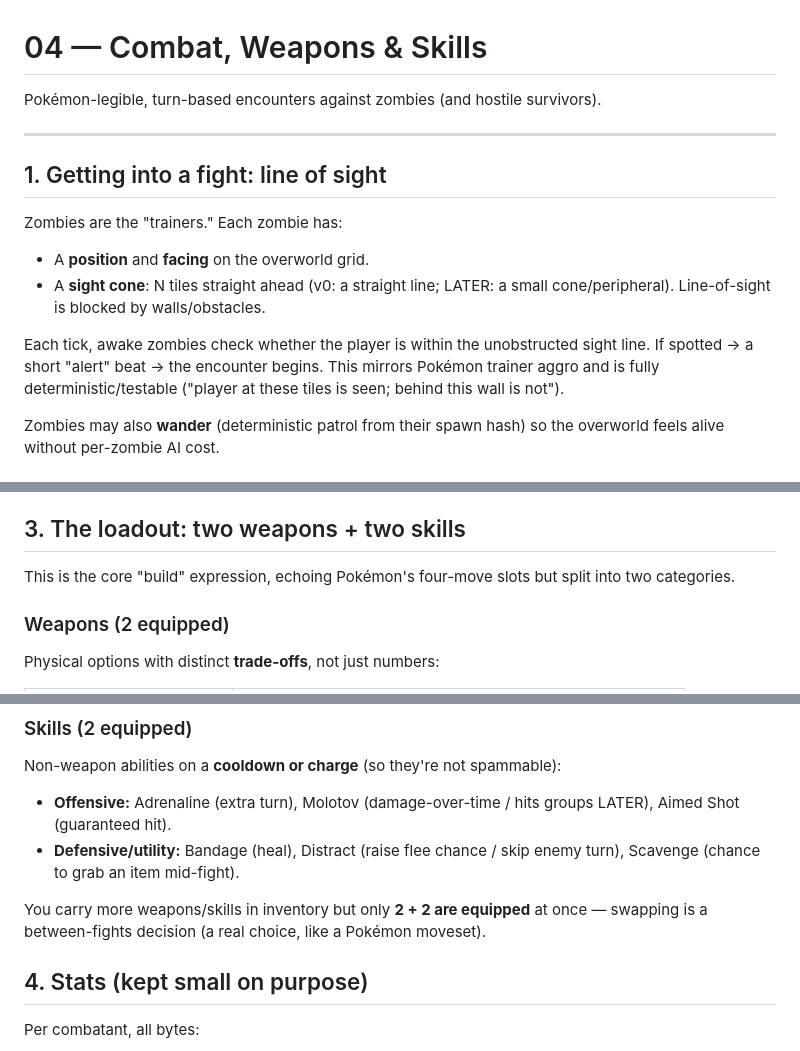
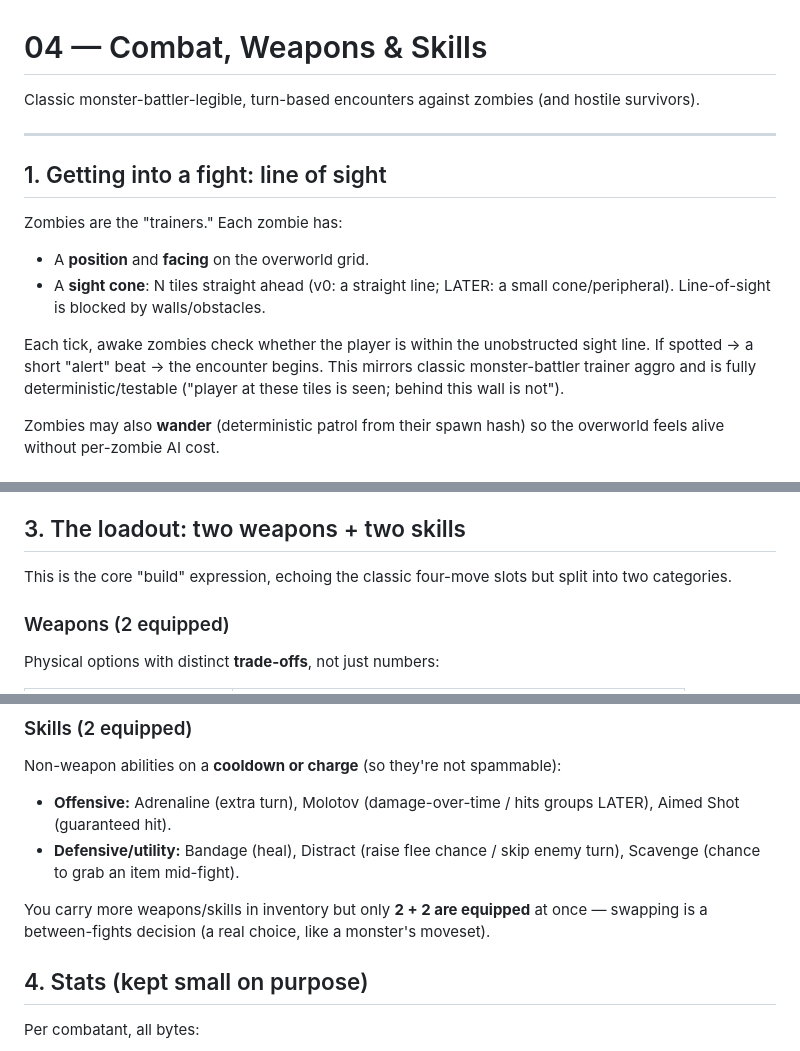
Before and after one commit to georgestephenson/zomb-boy, a Markdown page: docs/design/04-combat-weapons-skills.md, 3 parts joined by grey strips. Drawn GitHub-style.

```diff
--- a/docs/design/04-combat-weapons-skills.md
+++ b/docs/design/04-combat-weapons-skills.md
@@ -1,6 +1,6 @@
 # 04 — Combat, Weapons & Skills
 
-Pokémon-legible, turn-based encounters against zombies (and hostile survivors).
+Classic monster-battler-legible, turn-based encounters against zombies (and hostile survivors).
 
 ---
 
@@ -13,7 +13,7 @@ Zombies are the "trainers." Each zombie has:
 
 Each tick, awake zombies check whether the player is within the unobstructed sight
 line. If spotted → a short "alert" beat → the encounter begins. This mirrors
-Pokémon trainer aggro and is fully deterministic/testable ("player at these tiles is
+classic monster-battler trainer aggro and is fully deterministic/testable ("player at these tiles is
 seen; behind this wall is not").
 
 Zombies may also **wander** (deterministic patrol from their spawn hash) so the
@@ -39,7 +39,7 @@ A minimal, readable turn loop on the 160×144 screen:
 
 ## 3. The loadout: two weapons + two skills
 
-This is the core "build" expression, echoing Pokémon's four-move slots but split
+This is the core "build" expression, echoing the classic four-move slots but split
 into two categories.
 
 ### Weapons (2 equipped)
@@ -63,7 +63,7 @@ Non-weapon abilities on a **cooldown or charge** (so they're not spammable):
   turn), Scavenge (chance to grab an item mid-fight).
 
 You carry more weapons/skills in inventory but only **2 + 2 are equipped** at once —
-swapping is a between-fights decision (a real choice, like a Pokémon moveset).
+swapping is a between-fights decision (a real choice, like a monster's moveset).
 
 ## 4. Stats (kept small on purpose)
 
```
Also changed, not shown: docs/design/02-world-and-exploration.md (+1 -1 lines), docs/design/README.md (+3 -3 lines).
